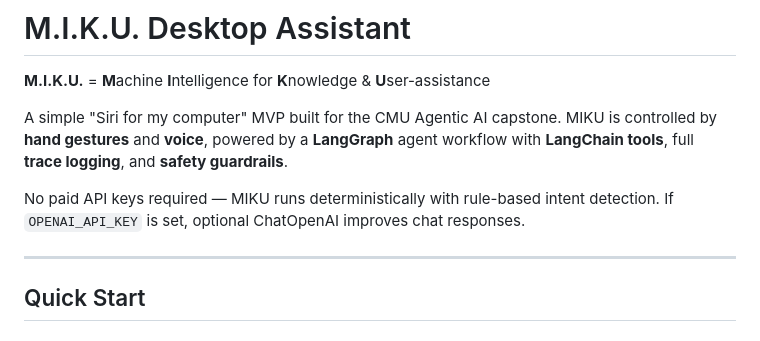
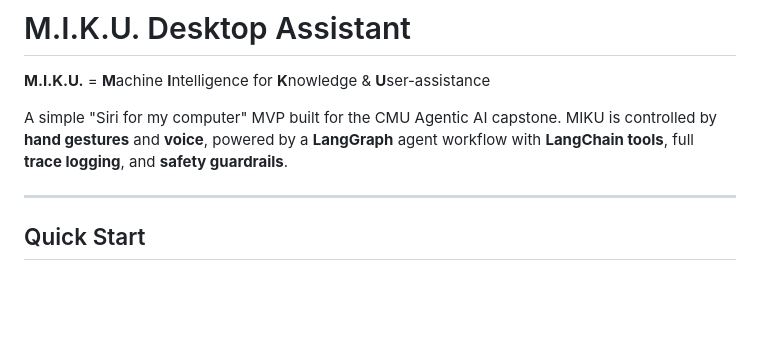
Before and after one commit to RED-40-max/M.I.K.U, a Markdown page: README.md, the part around the change. Rendered like a GitHub page; blank space fills up the shorter version.

```diff
--- a/README.md
+++ b/README.md
@@ -4,7 +4,6 @@
 
 A simple "Siri for my computer" MVP built for the CMU Agentic AI capstone. MIKU is controlled by **hand gestures** and **voice**, powered by a **LangGraph** agent workflow with **LangChain tools**, full **trace logging**, and **safety guardrails**.
 
-No paid API keys required — MIKU runs deterministically with rule-based intent detection. If `OPENAI_API_KEY` is set, optional ChatOpenAI improves chat responses.
 
 ---
 
```
